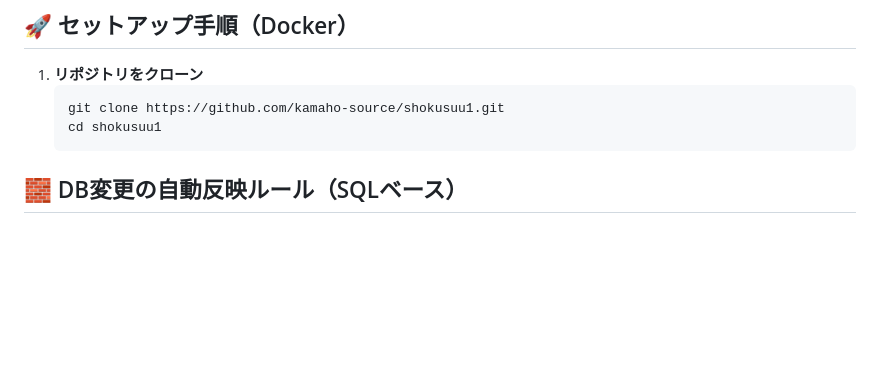
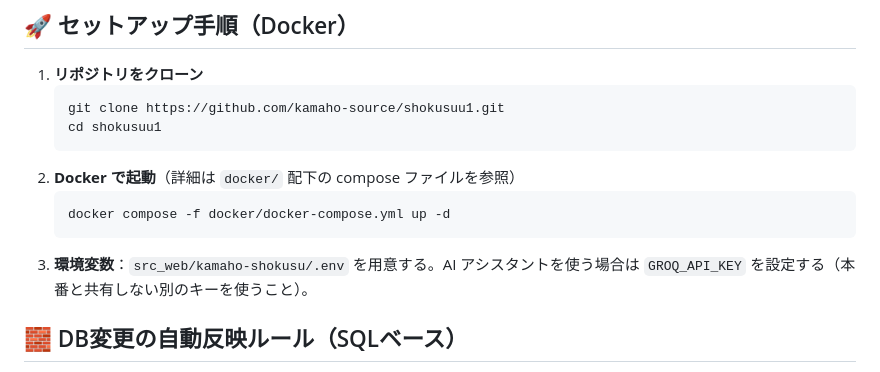
Before and after one commit to kamaho-source/shokusuu1, a Markdown page: README.md, the part around one of its changes. Drawn GitHub-style; blank space fills up the shorter version.

````diff
--- a/README.md
+++ b/README.md
@@ -47,6 +87,11 @@
    git clone https://github.com/kamaho-source/shokusuu1.git
    cd shokusuu1
    ```
+2. **Docker で起動**（詳細は `docker/` 配下の compose ファイルを参照）
+   ```bash
+   docker compose -f docker/docker-compose.yml up -d
+   ```
+3. **環境変数**：`src_web/kamaho-shokusu/.env` を用意する。AI アシスタントを使う場合は `GROQ_API_KEY` を設定する（本番と共有しない別のキーを使うこと）。
 
 ## 🧱 DB変更の自動反映ルール（SQLベース）
 
````
Also changed, not shown: other parts of README.md (+51 -11 lines).
